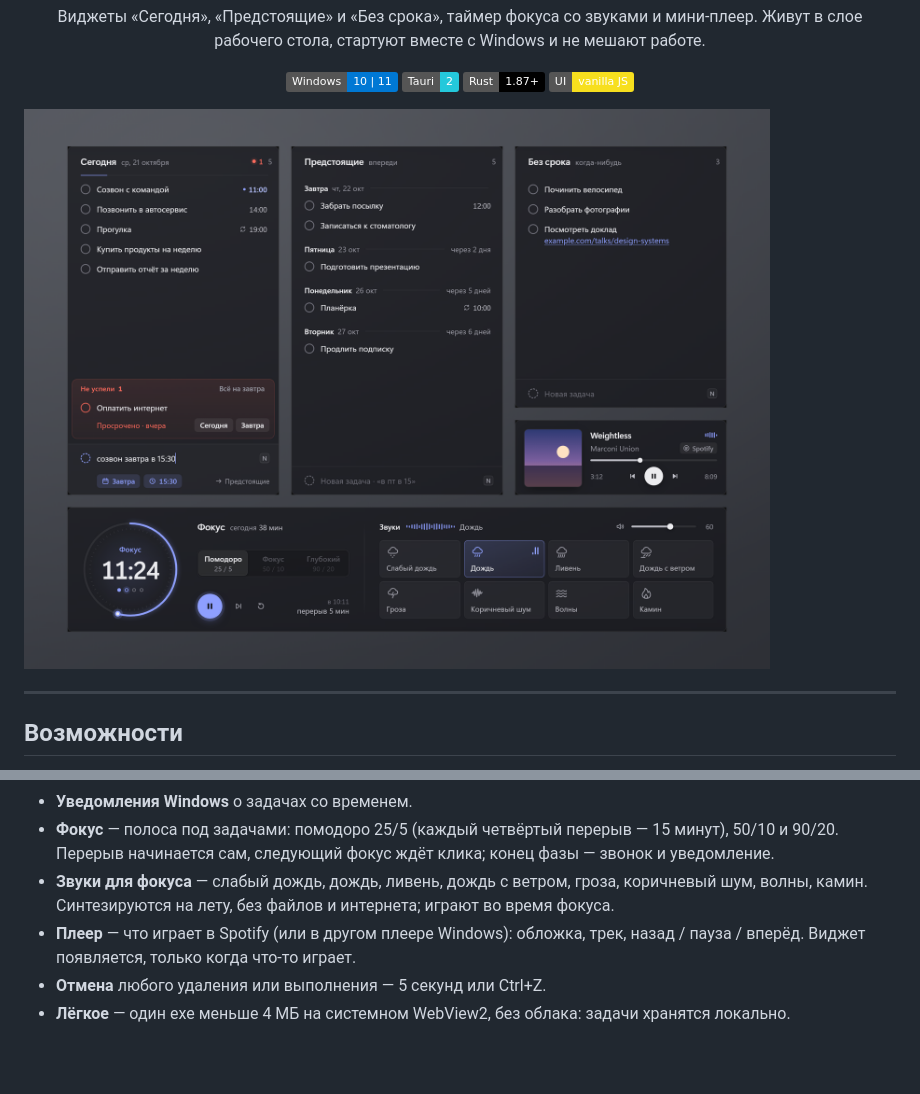
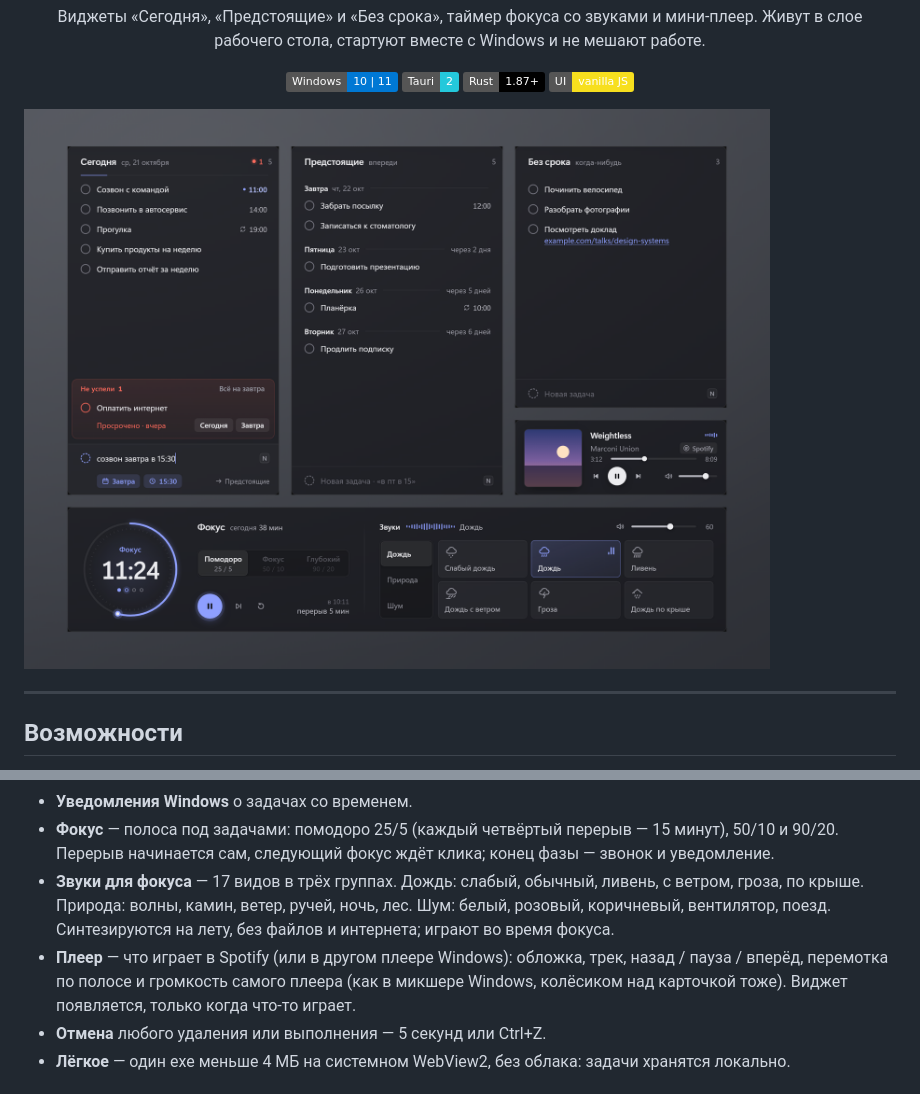
Before and after one commit to lintery/simple-desk-tasks, a Markdown page: README.md, 2 parts joined by grey strips. GitHub-like rendering; pictures changed too: docs/screenshot.png; badges without logos; blank space fills up the shorter version.

```diff
--- a/README.md
+++ b/README.md
@@ -34,10 +34,12 @@
 - **Уведомления Windows** о задачах со временем.
 - **Фокус** — полоса под задачами: помодоро 25/5 (каждый четвёртый перерыв — 15 минут), 50/10
   и 90/20. Перерыв начинается сам, следующий фокус ждёт клика; конец фазы — звонок и уведомление.
-- **Звуки для фокуса** — слабый дождь, дождь, ливень, дождь с ветром, гроза, коричневый шум,
-  волны, камин. Синтезируются на лету, без файлов и интернета; играют во время фокуса.
+- **Звуки для фокуса** — 17 видов в трёх группах. Дождь: слабый, обычный, ливень, с ветром,
+  гроза, по крыше. Природа: волны, камин, ветер, ручей, ночь, лес. Шум: белый, розовый,
+  коричневый, вентилятор, поезд. Синтезируются на лету, без файлов и интернета; играют во время фокуса.
 - **Плеер** — что играет в Spotify (или в другом плеере Windows): обложка, трек,
-  назад / пауза / вперёд. Виджет появляется, только когда что-то играет.
+  назад / пауза / вперёд, перемотка по полосе и громкость самого плеера (как в микшере Windows,
+  колёсиком над карточкой тоже). Виджет появляется, только когда что-то играет.
 - **Отмена** любого удаления или выполнения — 5 секунд или Ctrl+Z.
 - **Лёгкое** — один exe меньше 4 МБ на системном WebView2, без облака: задачи хранятся локально.
 
```
Also changed, not shown: 12 other files.
